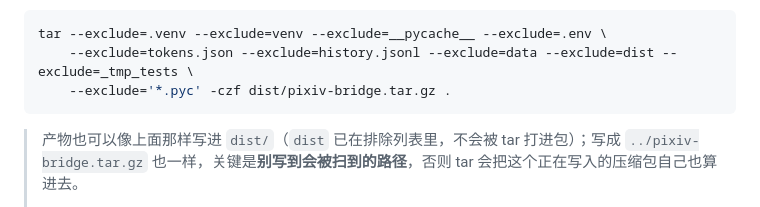
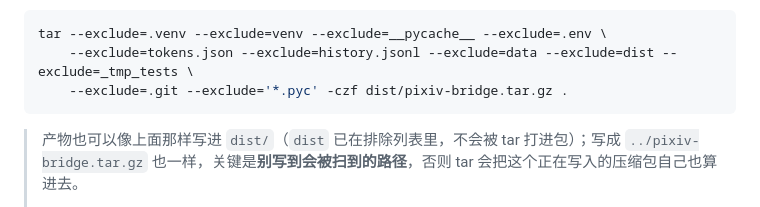
Before and after one commit to H-60656/site-bridge, a Markdown page: README.md, the part around the change. GitHub-like rendering.

Commit message:
打包命令补 .git 排除；dist 重新生成（已 gitignore）
- README 的 tar 打包命令补上 --exclude=.git（之前会把整个 .git 目录打进
  包，导致包体从 ~165KB 涨到 483KB）；zip 用 robocopy 暂存副本，本就只拷
  工作区文件，不受影响。
- 重新生成 dist/pixiv-bridge.zip（55 文件）与 dist/pixiv-bridge.tar.gz
  （64 条目、无 .git）：两者均只含拆分后的新结构（含 novel/、novel/web/
  index.html），不含 .env / tokens.json / data / __pycache__ / .venv。
- dist/ 仍在 .gitignore，不入库，按需在本地用 README 命令现做。

````diff
--- a/README.md
+++ b/README.md
@@ -626,7 +626,7 @@ Linux / macOS（Windows 10 1803+ 自带的 `tar` 也可以直接用这条命令
 ```bash
 tar --exclude=.venv --exclude=venv --exclude=__pycache__ --exclude=.env \
     --exclude=tokens.json --exclude=history.jsonl --exclude=data --exclude=dist --exclude=_tmp_tests \
-    --exclude='*.pyc' -czf dist/pixiv-bridge.tar.gz .
+    --exclude=.git --exclude='*.pyc' -czf dist/pixiv-bridge.tar.gz .
 ```
 
 > 产物也可以像上面那样写进 `dist/`（`dist` 已在排除列表里，不会被 tar 打进包）；写成 `../pixiv-bridge.tar.gz` 也一样，关键是**别写到会被扫到的路径**，否则 tar 会把这个正在写入的压缩包自己也算进去。
````
